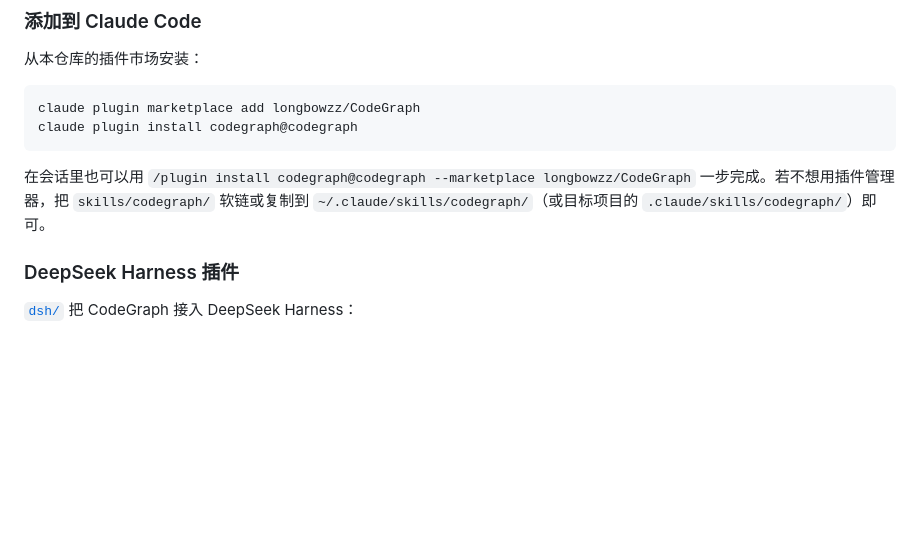
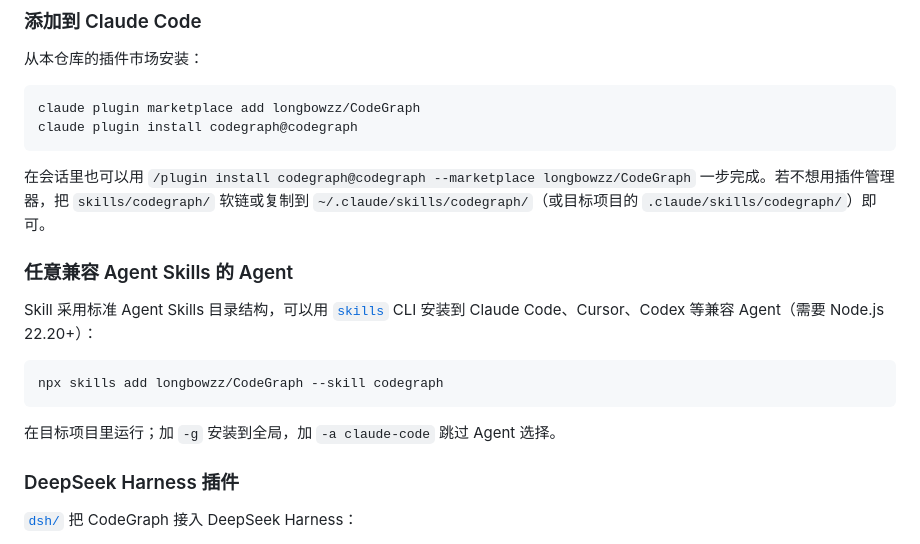
Before and after one commit to longbowzz/CodeGraph, a Markdown page: README.zh-CN.md, the part around the change. Rendered like a GitHub page; blank space fills up the shorter version.

````diff
--- a/README.zh-CN.md
+++ b/README.zh-CN.md
@@ -62,6 +62,17 @@ claude plugin install codegraph@codegraph
 在会话里也可以用 `/plugin install codegraph@codegraph --marketplace longbowzz/CodeGraph`
 一步完成。若不想用插件管理器，把 `skills/codegraph/` 软链或复制到
 `~/.claude/skills/codegraph/`（或目标项目的 `.claude/skills/codegraph/`）即可。
+
+### 任意兼容 Agent Skills 的 Agent
+
+Skill 采用标准 Agent Skills 目录结构，可以用 [`skills`](https://www.skills.sh/docs)
+CLI 安装到 Claude Code、Cursor、Codex 等兼容 Agent（需要 Node.js 22.20+）：
+
+```bash
+npx skills add longbowzz/CodeGraph --skill codegraph
+```
+
+在目标项目里运行；加 `-g` 安装到全局，加 `-a claude-code` 跳过 Agent 选择。
 
 ### DeepSeek Harness 插件
 
````
Also changed, not shown: README.md (+13 -0 lines).
